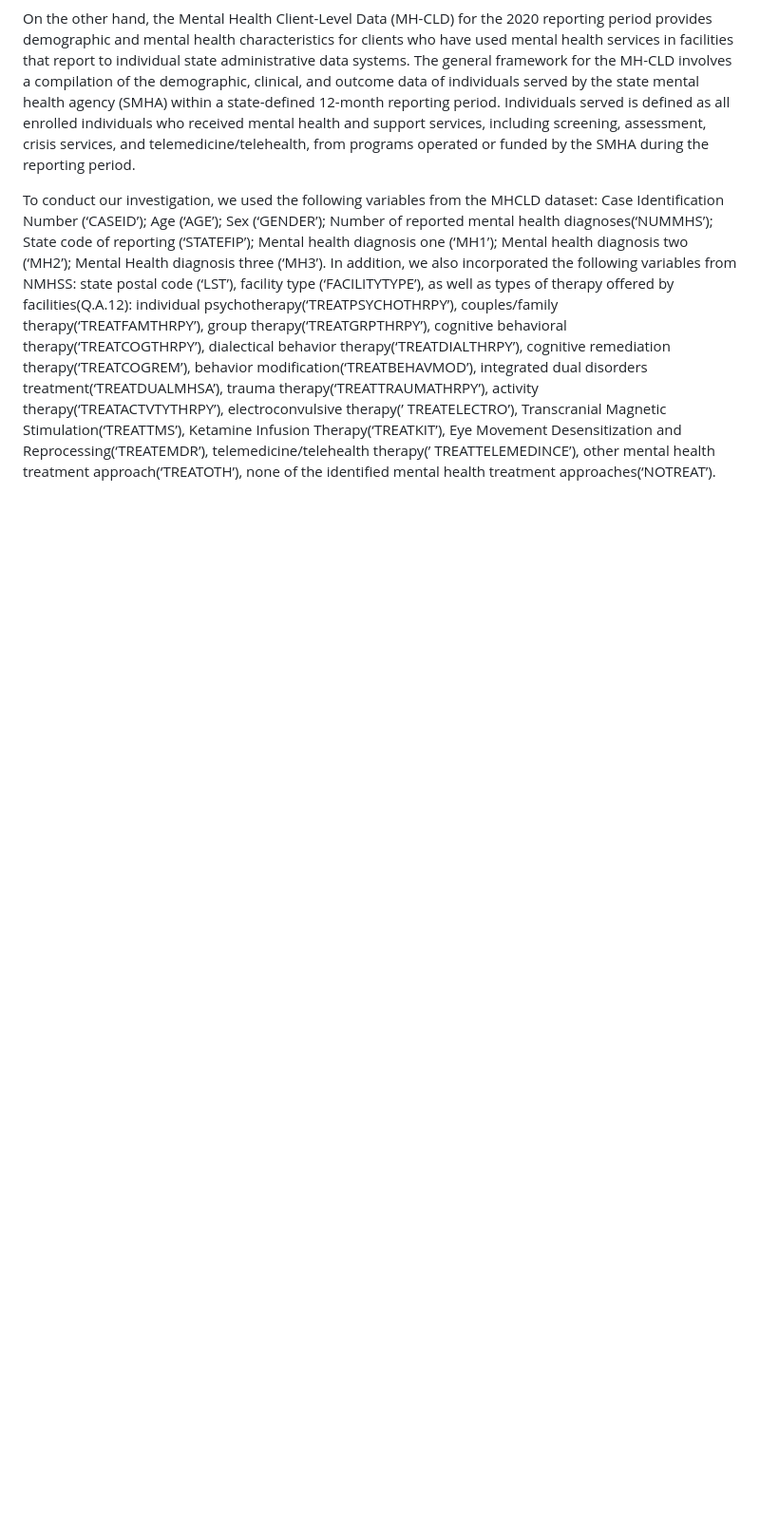
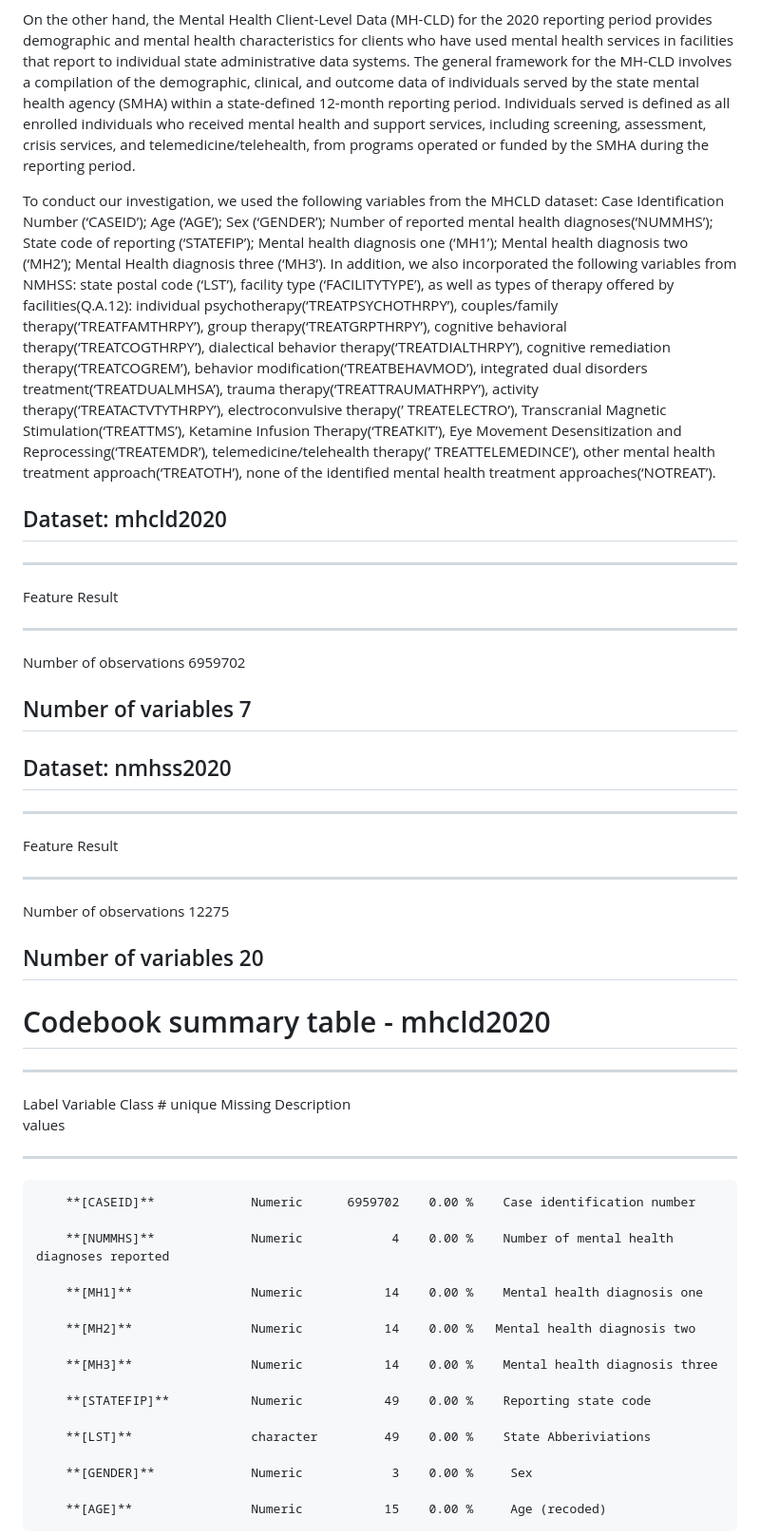
Before and after one commit to abbywang2003/Mental-health-diagnoses-and-facility-burden-in-the-US, a Markdown page: README.md, the part around one of its changes. Shown at 95% size. Drawn GitHub-style; blank space fills up the shorter version.

```diff
--- a/README.md
+++ b/README.md
@@ -74,3 +74,48 @@ Reprocessing(‘TREATEMDR’), telemedicine/telehealth therapy(’
 TREATTELEMEDINCE’), other mental health treatment approach(‘TREATOTH’),
 none of the identified mental health treatment approaches(‘NOTREAT’).
 
+## Dataset: mhcld2020
+
+---------------------------------
+Feature                    Result
+------------------------ --------
+Number of observations    6959702
+
+Number of variables             7
+---------------------------------
+
+
+## Dataset: nmhss2020
+
+---------------------------------
+Feature                    Result
+------------------------ --------
+Number of observations      12275
+
+Number of variables            20
+---------------------------------
+
+# Codebook summary table - mhcld2020
+
+--------------------------------------------------------------------------------------------------------
+Label   Variable                 Class         # unique  Missing   Description
+                                                 values
+------- ------------------------ ----------- ---------- ---------- -------------------------------------
+        **[CASEID]**             Numeric      6959702    0.00 %    Case identification number
+
+        **[NUMMHS]**             Numeric            4    0.00 %    Number of mental health diagnoses reported
+
+        **[MH1]**                Numeric           14    0.00 %    Mental health diagnosis one
+
+        **[MH2]**                Numeric           14    0.00 %   Mental health diagnosis two
+
+        **[MH3]**                Numeric           14    0.00 %    Mental health diagnosis three
+
+        **[STATEFIP]**           Numeric           49    0.00 %    Reporting state code
+
+        **[LST]**                character         49    0.00 %    State Abberiviations
+
+        **[GENDER]**             Numeric            3    0.00 %     Sex
+
+        **[AGE]**                Numeric           15    0.00 %     Age (recoded)
+
```
Also changed, not shown: other parts of README.md (+163 -75 lines).
